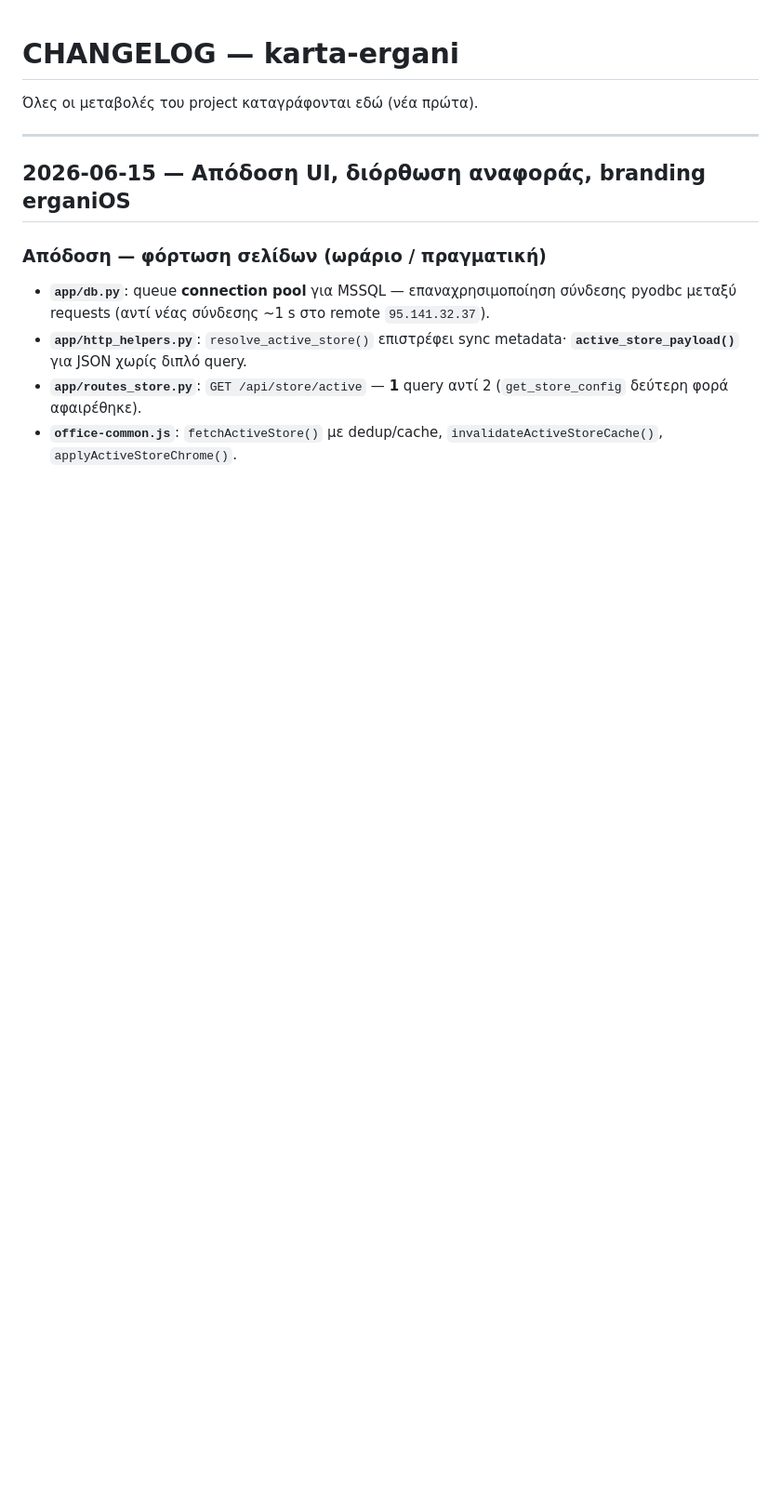
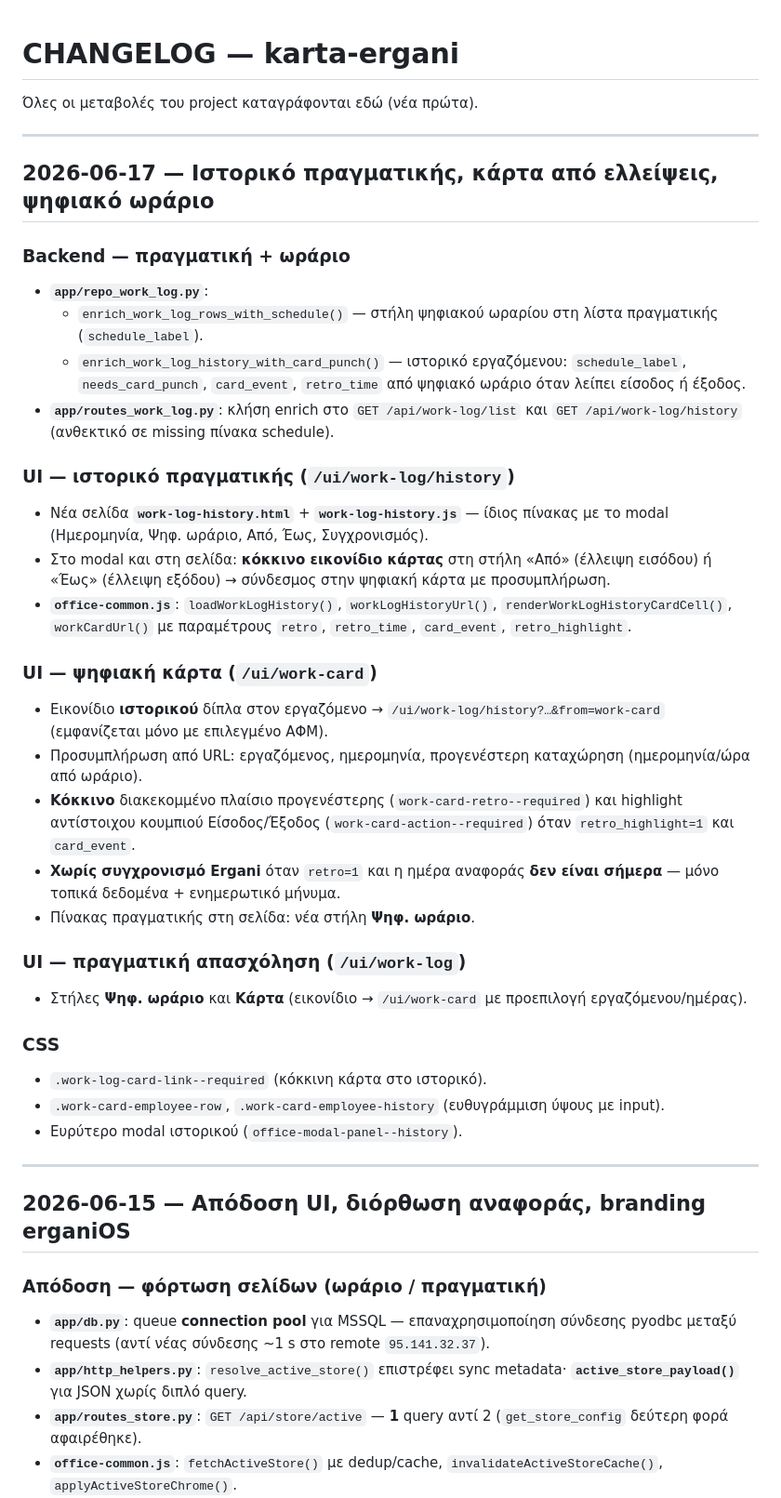
Before and after one commit to makistout/karta-ergani, a Markdown page: CHANGELOG.md, the part around the change. Shown at 93% size. Drawn GitHub-style; blank space fills up the shorter version.

Commit message:
Document work-log history, card punch links, and schedule UI in CHANGELOG.
Co-authored-by: Cursor <cursoragent@cursor.com>

```diff
--- a/CHANGELOG.md
+++ b/CHANGELOG.md
@@ -1,6 +1,41 @@
 # CHANGELOG — karta-ergani
 
 Όλες οι μεταβολές του project καταγράφονται εδώ (νέα πρώτα).
+
+---
+
+## 2026-06-17 — Ιστορικό πραγματικής, κάρτα από ελλείψεις, ψηφιακό ωράριο
+
+### Backend — πραγματική + ωράριο
+
+- **`app/repo_work_log.py`**:
+  - `enrich_work_log_rows_with_schedule()` — στήλη ψηφιακού ωραρίου στη λίστα πραγματικής (`schedule_label`).
+  - `enrich_work_log_history_with_card_punch()` — ιστορικό εργαζόμενου: `schedule_label`, `needs_card_punch`, `card_event`, `retro_time` από ψηφιακό ωράριο όταν λείπει είσοδος ή έξοδος.
+- **`app/routes_work_log.py`**: κλήση enrich στο `GET /api/work-log/list` και `GET /api/work-log/history` (ανθεκτικό σε missing πίνακα schedule).
+
+### UI — ιστορικό πραγματικής (`/ui/work-log/history`)
+
+- Νέα σελίδα **`work-log-history.html`** + **`work-log-history.js`** — ίδιος πίνακας με το modal (Ημερομηνία, Ψηφ. ωράριο, Από, Έως, Συγχρονισμός).
+- Στο modal και στη σελίδα: **κόκκινο εικονίδιο κάρτας** στη στήλη «Από» (έλλειψη εισόδου) ή «Έως» (έλλειψη εξόδου) → σύνδεσμος στην ψηφιακή κάρτα με προσυμπλήρωση.
+- **`office-common.js`**: `loadWorkLogHistory()`, `workLogHistoryUrl()`, `renderWorkLogHistoryCardCell()`, `workCardUrl()` με παραμέτρους `retro`, `retro_time`, `card_event`, `retro_highlight`.
+
+### UI — ψηφιακή κάρτα (`/ui/work-card`)
+
+- Εικονίδιο **ιστορικού** δίπλα στον εργαζόμενο → `/ui/work-log/history?…&from=work-card` (εμφανίζεται μόνο με επιλεγμένο ΑΦΜ).
+- Προσυμπλήρωση από URL: εργαζόμενος, ημερομηνία, προγενέστερη καταχώρηση (ημερομηνία/ώρα από ωράριο).
+- **Κόκκινο** διακεκομμένο πλαίσιο προγενέστερης (`work-card-retro--required`) και highlight αντίστοιχου κουμπιού Είσοδος/Έξοδος (`work-card-action--required`) όταν `retro_highlight=1` και `card_event`.
+- **Χωρίς συγχρονισμό Ergani** όταν `retro=1` και η ημέρα αναφοράς **δεν είναι σήμερα** — μόνο τοπικά δεδομένα + ενημερωτικό μήνυμα.
+- Πίνακας πραγματικής στη σελίδα: νέα στήλη **Ψηφ. ωράριο**.
+
+### UI — πραγματική απασχόληση (`/ui/work-log`)
+
+- Στήλες **Ψηφ. ωράριο** και **Κάρτα** (εικονίδιο → `/ui/work-card` με προεπιλογή εργαζόμενου/ημέρας).
+
+### CSS
+
+- `.work-log-card-link--required` (κόκκινη κάρτα στο ιστορικό).
+- `.work-card-employee-row`, `.work-card-employee-history` (ευθυγράμμιση ύψους με input).
+- Ευρύτερο modal ιστορικού (`office-modal-panel--history`).
 
 ---
 
```
